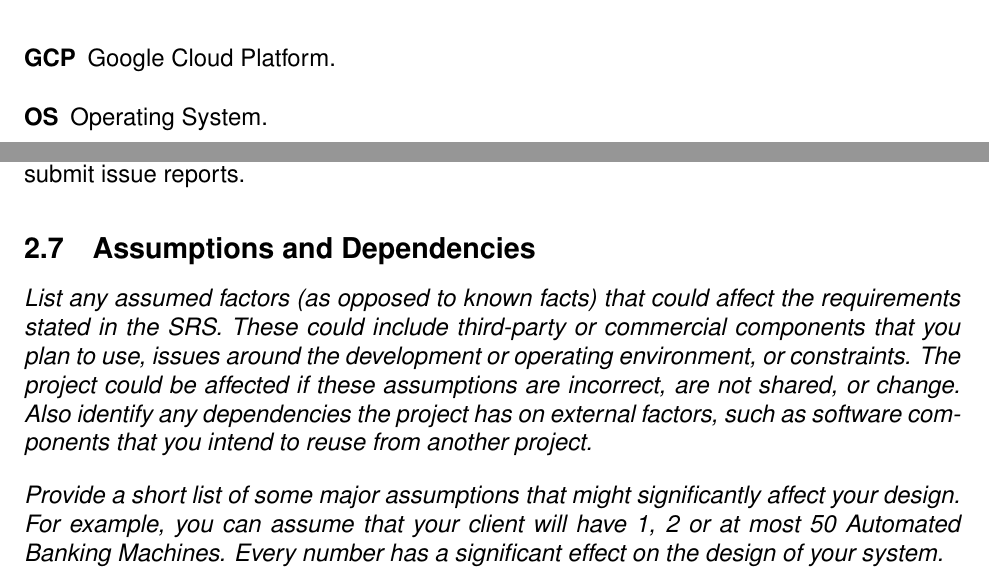
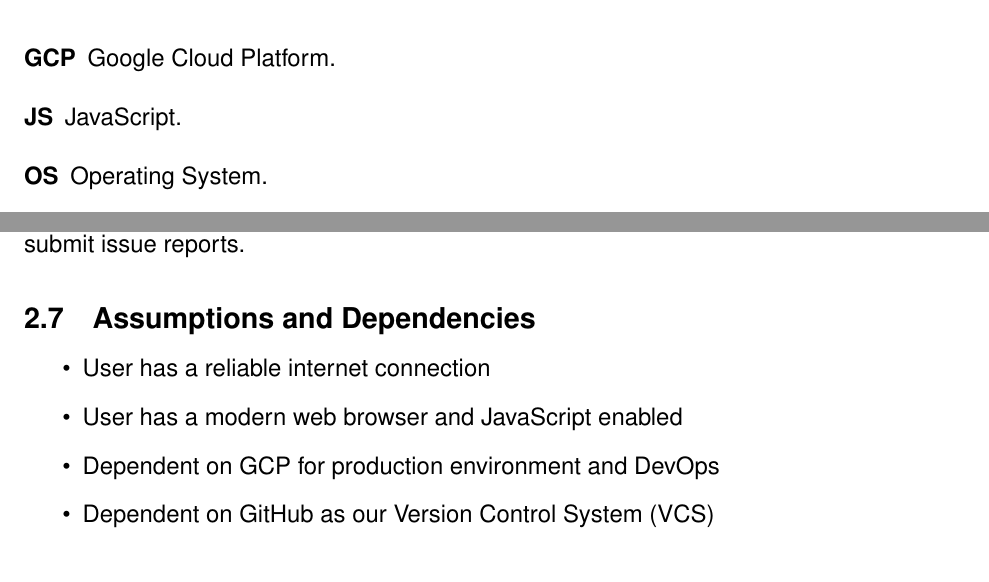
Before and after one commit to carbonic-app/doc, a LaTeX document (docs/requirements/srs.tex, which reads docs/requirements/tex/description.tex): two parts of pages 5 and 8 of 14, joined at a grey line, cut so that both start at the same text. Compiled offline with pdfLaTeX.

Commit message:
Add basic assumptions

```diff
--- a/docs/requirements/tex/description.tex
+++ b/docs/requirements/tex/description.tex
@@ -55,4 +55,10 @@
         % \emph{List the user documentation components (such as user manuals, on-line help, and tutorials) that will be delivered along with the software. Identify any known user documentation delivery formats or standards.\gnl You will not actually develop any user-manuals, but you need to describe what kind of manuals and what kind of help is needed for the software you will be developing. One paragraph should be sufficient for this section.}
         Along with the product, basic user manuals and guides will be provided. Text tutorials for common workflows and functionalities will be found on the site. To aid in creating a better user experience, there should also be a way for users to request new documentation or submit issue reports.
     \subsection{Assumptions and Dependencies}\label{sec:assumptions-dependencies}
-        \emph{List any assumed factors (as opposed to known facts) that could affect the requirements stated in the SRS. These could include third-party or commercial components that you plan to use, issues around the development or operating environment, or constraints. The project could be affected if these assumptions are incorrect, are not shared, or change. Also identify any dependencies the project has on external factors, such as software components that you intend to reuse from another project.\gnl Provide a short list of some major assumptions that might significantly affect your design. For example, you can assume that your client will have 1, 2 or at most 50 Automated Banking Machines. Every number has a significant effect on the design of your system.}
+        % \emph{List any assumed factors (as opposed to known facts) that could affect the requirements stated in the SRS. These could include third-party or commercial components that you plan to use, issues around the development or operating environment, or constraints. The project could be affected if these assumptions are incorrect, are not shared, or change. Also identify any dependencies the project has on external factors, such as software components that you intend to reuse from another project.\gnl Provide a short list of some major assumptions that might significantly affect your design. For example, you can assume that your client will have 1, 2 or at most 50 Automated Banking Machines. Every number has a significant effect on the design of your system.}
+        \begin{itemize}
+            \item User has a reliable internet connection
+            \item User has a modern web browser and \acrlong{js} enabled
+            \item Dependent on \gls{gcp} for production environment and \gls{devops}
+            \item Dependent on GitHub as our \gls{vcs}
+        \end{itemize}
```
